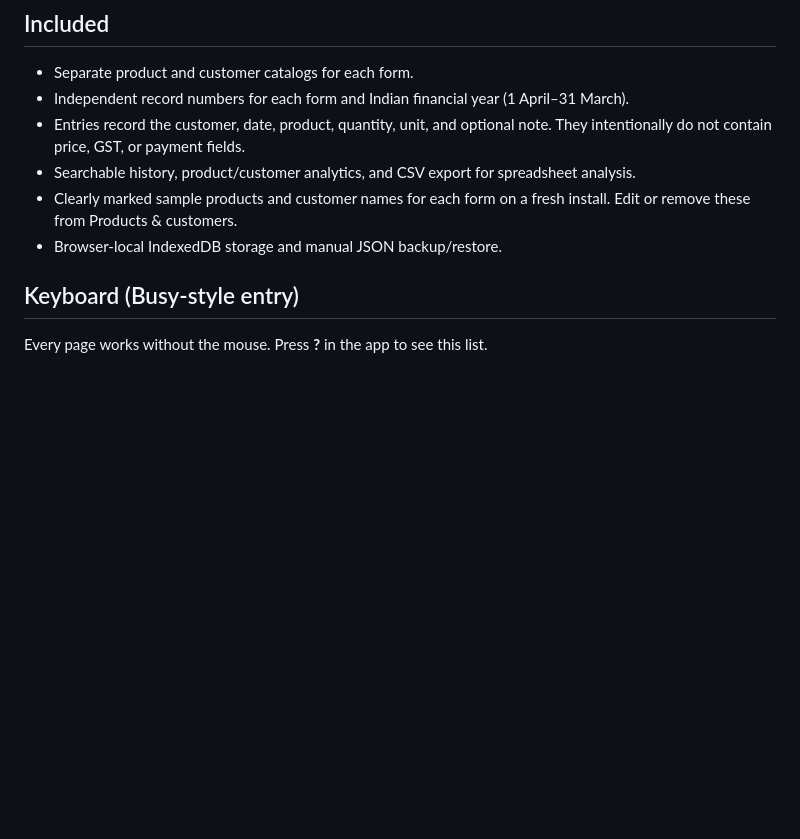
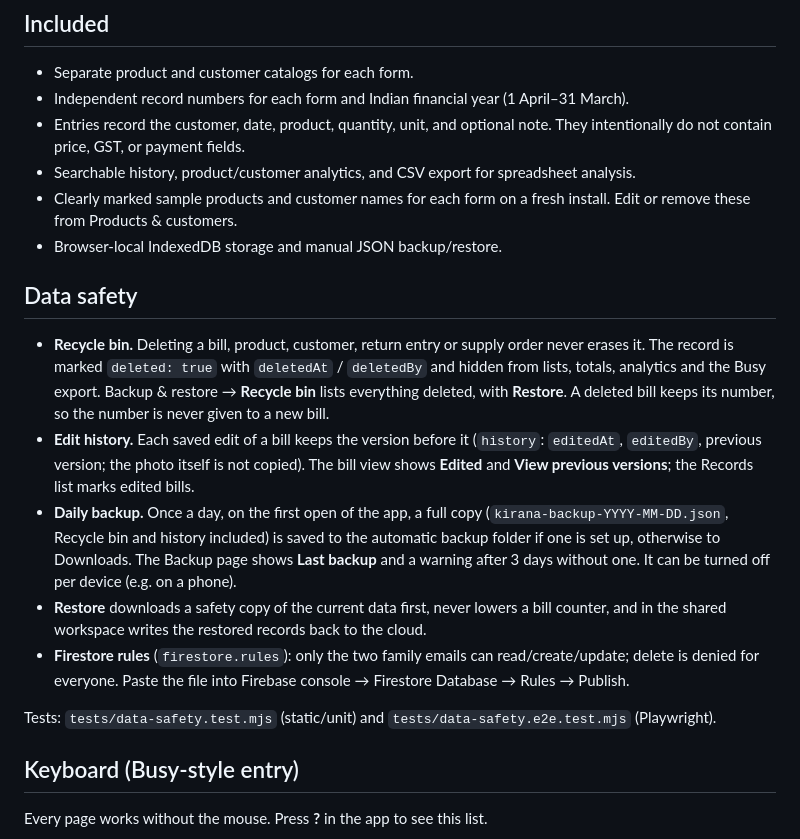
Before and after one commit to mtarvecha660-lgtm/kirana-desk, a Markdown page: README.md, the part around the change. Drawn GitHub-style; blank space fills up the shorter version.

Commit message:
README: data safety

```diff
--- a/README.md
+++ b/README.md
@@ -10,6 +10,16 @@ An offline-capable digital dispatch register and analytics tool for Riddhi Siddh
 - Searchable history, product/customer analytics, and CSV export for spreadsheet analysis.
 - Clearly marked sample products and customer names for each form on a fresh install. Edit or remove these from Products & customers.
 - Browser-local IndexedDB storage and manual JSON backup/restore.
+
+## Data safety
+
+- **Recycle bin.** Deleting a bill, product, customer, return entry or supply order never erases it. The record is marked `deleted: true` with `deletedAt` / `deletedBy` and hidden from lists, totals, analytics and the Busy export. Backup & restore → **Recycle bin** lists everything deleted, with **Restore**. A deleted bill keeps its number, so the number is never given to a new bill.
+- **Edit history.** Each saved edit of a bill keeps the version before it (`history`: `editedAt`, `editedBy`, previous version; the photo itself is not copied). The bill view shows **Edited** and **View previous versions**; the Records list marks edited bills.
+- **Daily backup.** Once a day, on the first open of the app, a full copy (`kirana-backup-YYYY-MM-DD.json`, Recycle bin and history included) is saved to the automatic backup folder if one is set up, otherwise to Downloads. The Backup page shows **Last backup** and a warning after 3 days without one. It can be turned off per device (e.g. on a phone).
+- **Restore** downloads a safety copy of the current data first, never lowers a bill counter, and in the shared workspace writes the restored records back to the cloud.
+- **Firestore rules** (`firestore.rules`): only the two family emails can read/create/update; delete is denied for everyone. Paste the file into Firebase console → Firestore Database → Rules → Publish.
+
+Tests: `tests/data-safety.test.mjs` (static/unit) and `tests/data-safety.e2e.test.mjs` (Playwright).
 
 ## Keyboard (Busy-style entry)
 
```
